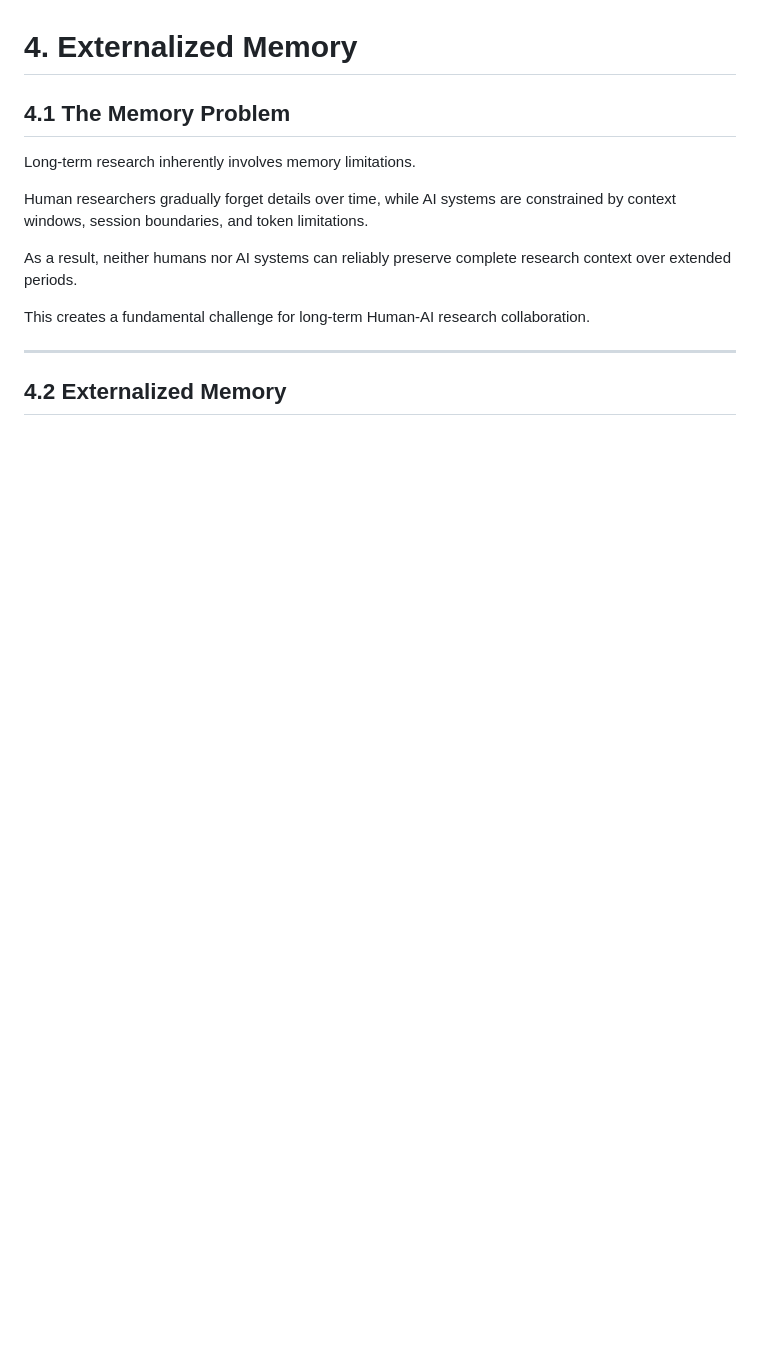
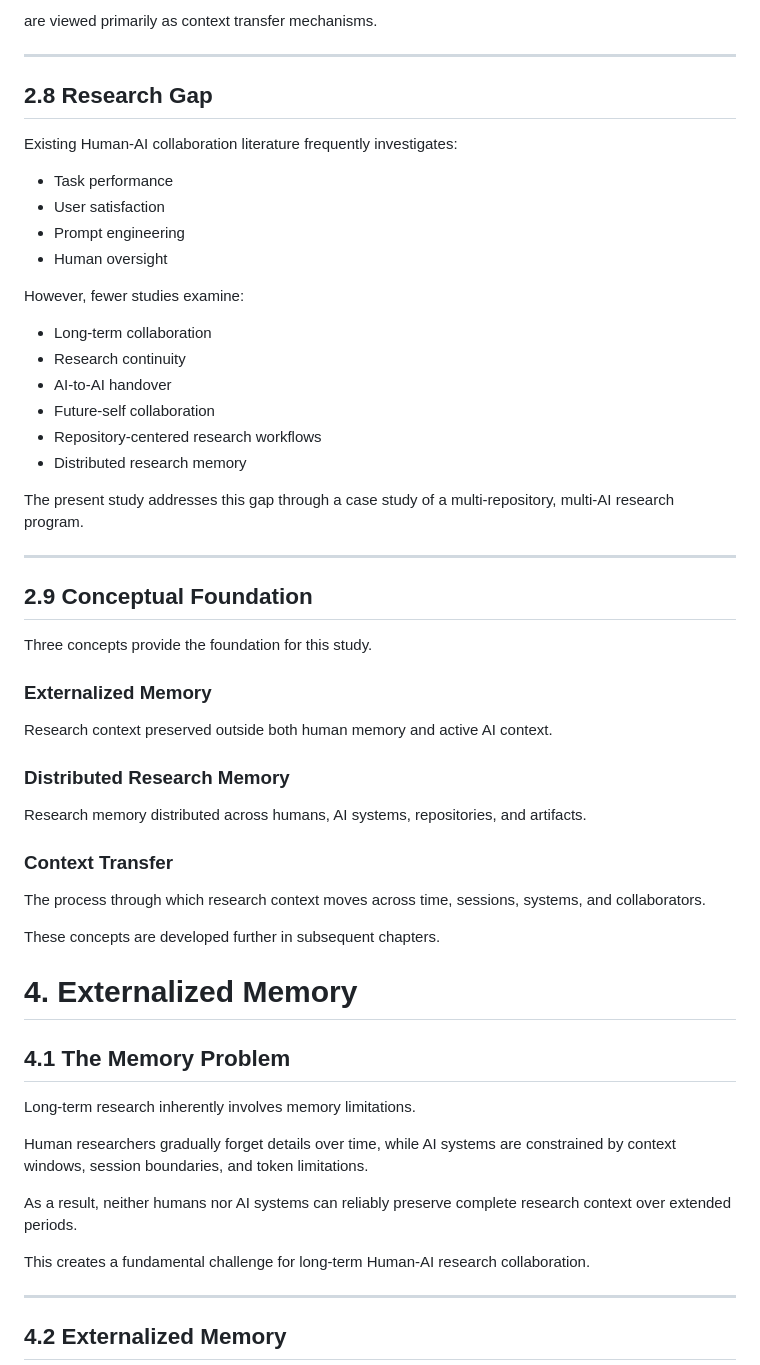
Before and after one commit to inha20/5HumanAIResearchCollaboration, a Markdown page: paper.md, the part around one of its changes. Drawn GitHub-style; blank space fills up the shorter version.

```diff
--- a/paper.md
+++ b/paper.md
@@ -124,3 +289,46 @@ Finally, Chapter 10 summarizes the findings and proposes directions for future w
+are viewed primarily as context transfer mechanisms.
+
+---
+
+## 2.8 Research Gap
+
+Existing Human-AI collaboration literature frequently investigates:
+
+- Task performance
+- User satisfaction
+- Prompt engineering
+- Human oversight
+
+However, fewer studies examine:
+
+- Long-term collaboration
+- Research continuity
+- AI-to-AI handover
+- Future-self collaboration
+- Repository-centered research workflows
+- Distributed research memory
+
+The present study addresses this gap through a case study of a multi-repository, multi-AI research program.
+
+---
+
+## 2.9 Conceptual Foundation
+
+Three concepts provide the foundation for this study.
+
+### Externalized Memory
+
+Research context preserved outside both human memory and active AI context.
+
+### Distributed Research Memory
+
+Research memory distributed across humans, AI systems, repositories, and artifacts.
+
+### Context Transfer
+
+The process through which research context moves across time, sessions, systems, and collaborators.
+
+These concepts are developed further in subsequent chapters.
 
 # 4. Externalized Memory
 
```
Also changed, not shown: other parts of paper.md (+165 -0 lines).
